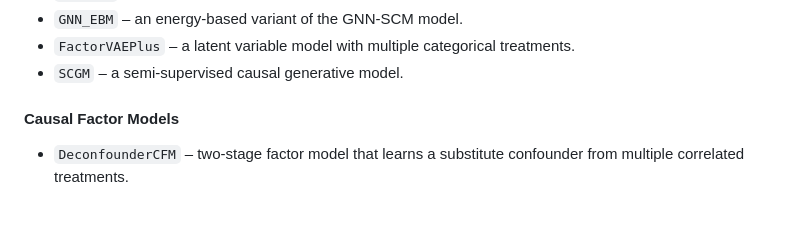
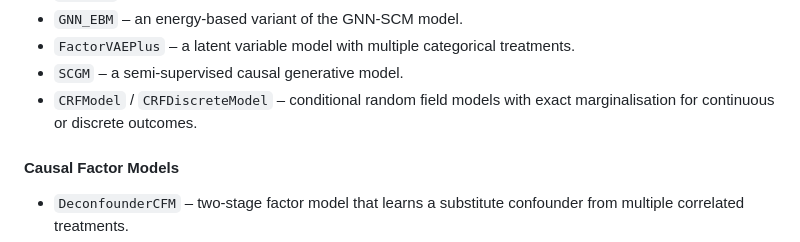
Before and after one commit to mattsq/XTYLearner, a Markdown page: README.md, the part around the change. Rendered like a GitHub page; blank space fills up the shorter version.

Commit message:
docs: document CRF models in README

```diff
--- a/README.md
+++ b/README.md
@@ -123,6 +123,8 @@ The model registry exposes a variety of architectures grouped below by type.
 - ``FactorVAEPlus`` – a latent variable model with multiple categorical
   treatments.
 - ``SCGM`` – a semi-supervised causal generative model.
+- ``CRFModel`` / ``CRFDiscreteModel`` – conditional random field models with
+  exact marginalisation for continuous or discrete outcomes.
 
 #### Causal Factor Models
 
```
